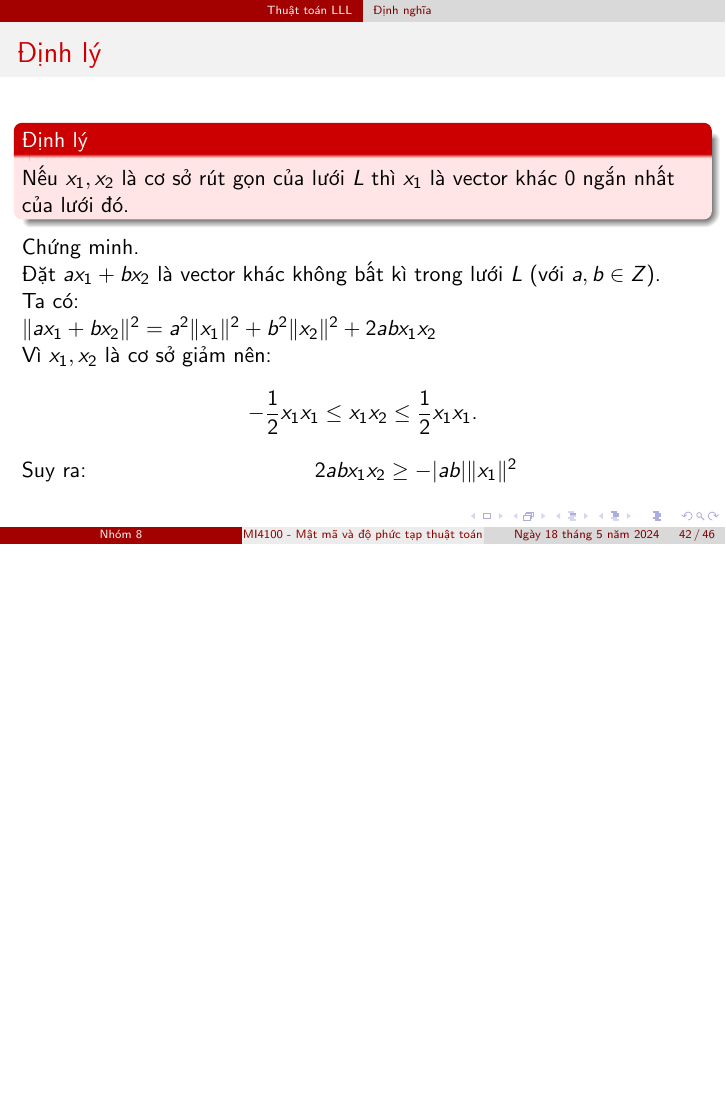
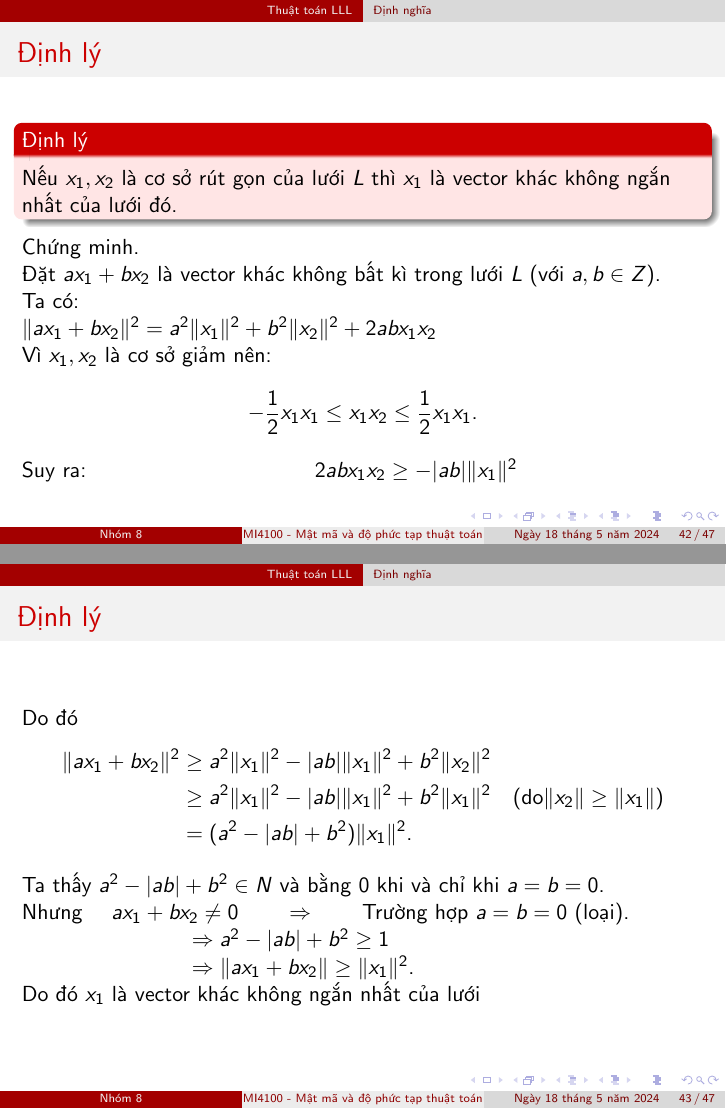
Before and after one commit to vuvannghia452002/CK_MatMa, LaTeX slides (contents/latex/main.tex): page 42 of 46 before the commit and pages 42 and 43 of 47 after it, the two joined at a grey line, the shorter picture padded with empty space. Compiled offline with pdfLaTeX.

Commit message:
update main.tex

```diff
--- a/contents/latex/main.tex
+++ b/contents/latex/main.tex
@@ -667,7 +667,7 @@ Một cơ sở $\{x_1, x_2\}$ được gọi là cơ sở giảm khi và chỉ k
 %%%%%%%%%%%%%%%%%%%%%%%%%%%%%%%%%%%%%%%%%%%%%%%%%%%%%%%
 \begin{frame}{Định lý}
 \begin{block}{Định lý}
-Nếu $x_1, x_2$ là cơ sở rút gọn của lưới $L$ thì $x_1$ là vector khác $0$ ngắn nhất của lưới đó.
+Nếu $x_1, x_2$ là cơ sở rút gọn của lưới $L$ thì $x_1$ là vector khác không ngắn nhất của lưới đó.
 \end{block}
 
 Chứng minh.
@@ -679,22 +679,22 @@ Suy ra: \hspace{3cm} $\qquad 2abx_1x_2 \geq -|ab|\|x_1\|^2 $
 
 \end{frame}
 %%%%%%%%%%%%%%%%%%%%%%%%%%%%%%%%%%%%%%%%%%%%%%%%%%%%%%%
-% \begin{frame}{Định lý}
+\begin{frame}{Định lý}
 
-% Do đó
-% $$
-% \begin{aligned}
-% \|ax_1 + bx_2\|^2 &\geq a^2\|x_1\|^2 - |ab|\|x_1\|^2 + b^2\|x_2\|^2 \\
-% & \geq a^2\|x_1\|^2 - |ab|\|x_1\|^2 + b^2\|x_1\|^2 \quad (\text{do}\|x_2\| \geq \|x_1\|)\\
-% & = (a^2 - |ab| + b^2) \|x_1\|^2 \text{.}
-% \end{aligned}
-% $$
-% Ta thấy $a^2 - |ab| + b^2 \in N$ và bằng 0 khi và chỉ khi $a = b = 0$.\\
-% Nhưng \quad $ax_1 + bx_2 \ne 0$ \qquad $\Rightarrow$ \qquad Trường hợp $a = b = 0$ (loại).\\
-% \hspace*{3cm}$\Rightarrow a^2 - |ab| + b^2 \geq 1$\\
-% \hspace*{3cm}$ \Rightarrow \|ax_1 + bx_2\| \geq \|x_1\|^2$.\\
-% Do đó $x_1$ là vector khác $0$ ngắn nhất của lưới
-% \end{frame}
+Do đó
+$$
+\begin{aligned}
+\|ax_1 + bx_2\|^2 &\geq a^2\|x_1\|^2 - |ab|\|x_1\|^2 + b^2\|x_2\|^2 \\
+& \geq a^2\|x_1\|^2 - |ab|\|x_1\|^2 + b^2\|x_1\|^2 \quad (\text{do}\|x_2\| \geq \|x_1\|)\\
+& = (a^2 - |ab| + b^2) \|x_1\|^2 \text{.}
+\end{aligned}
+$$
+Ta thấy $a^2 - |ab| + b^2 \in N$ và bằng 0 khi và chỉ khi $a = b = 0$.\\
+Nhưng \quad $ax_1 + bx_2 \ne 0$ \qquad $\Rightarrow$ \qquad Trường hợp $a = b = 0$ (loại).\\
+\hspace*{3cm}$\Rightarrow a^2 - |ab| + b^2 \geq 1$\\
+\hspace*{3cm}$ \Rightarrow \|ax_1 + bx_2\| \geq \|x_1\|^2$.\\
+Do đó $x_1$ là vector khác không ngắn nhất của lưới
+\end{frame}
 %%%%%%%%%%%%%%%%%%%%%%%%%%%%%%%%%%%%%%%%%%%%%%%%%%%%%%%
 
 \subsection{Giảm lưới 2 chiều}
```
